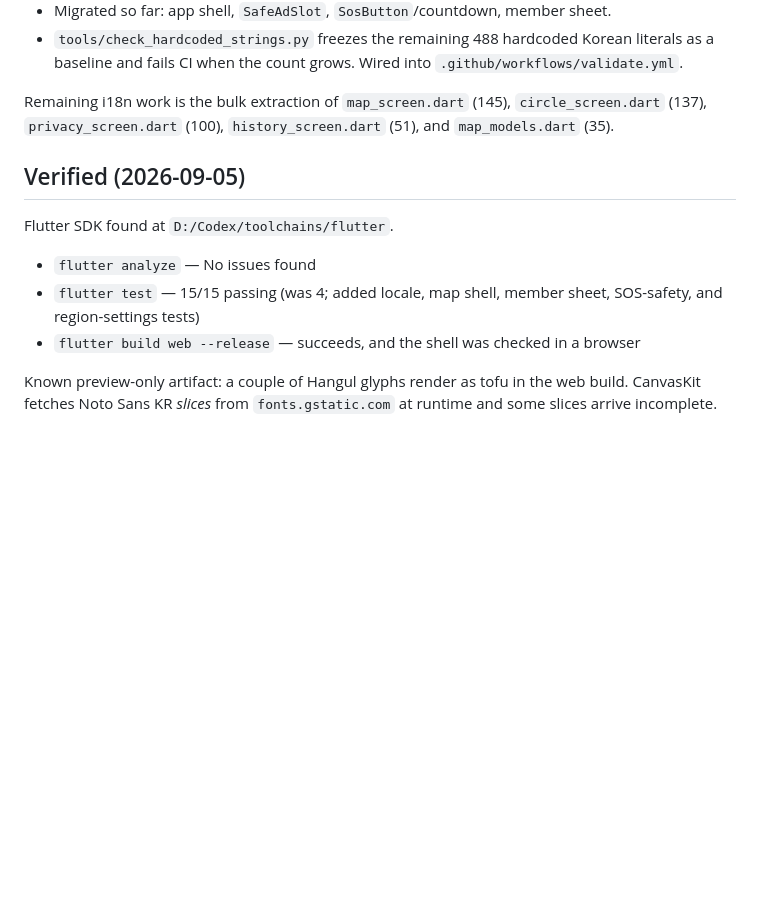
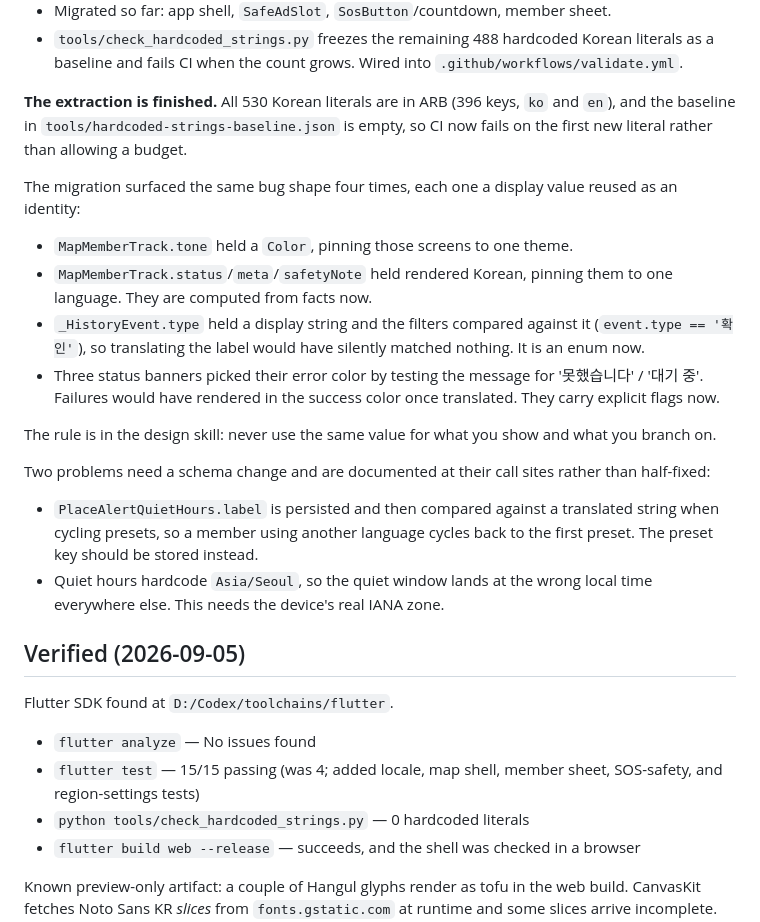
Before and after one commit to Jhongjin/gps, a Markdown page: docs/current-handoff.md, the part around the change. Drawn GitHub-style; blank space fills up the shorter version.

Commit message:
Record the display-vs-identity rule in the design skill
The i18n migration hit the same bug four times: a Color in a model, rendered
text in a model, a filter comparing against a display string, and status banners
sniffing error text. Each one pinned a screen to a theme or a language, and each
one failed silently rather than loudly. Writing the rule down is cheaper than
finding it a fifth time.

Also recorded the three things that are still open — the persisted quiet-hours
label, the hardcoded Asia/Seoul zone, and the missing font bundle that blocks
ja, hi, and ar.

Co-Authored-By: Claude Opus 5 (1M context) <noreply@anthropic.com>
Claude-Session: https://claude.ai/code/session_015B9hdQNruHStrbaoEA8dtF

```diff
--- a/docs/current-handoff.md
+++ b/docs/current-handoff.md
@@ -46,9 +46,35 @@ What changed:
   literals as a baseline and fails CI when the count grows. Wired into
   `.github/workflows/validate.yml`.
 
-Remaining i18n work is the bulk extraction of `map_screen.dart` (145),
-`circle_screen.dart` (137), `privacy_screen.dart` (100), `history_screen.dart`
-(51), and `map_models.dart` (35).
+**The extraction is finished.** All 530 Korean literals are in ARB
+(396 keys, `ko` and `en`), and the baseline in
+`tools/hardcoded-strings-baseline.json` is empty, so CI now fails on the first
+new literal rather than allowing a budget.
+
+The migration surfaced the same bug shape four times, each one a display value
+reused as an identity:
+
+- `MapMemberTrack.tone` held a `Color`, pinning those screens to one theme.
+- `MapMemberTrack.status`/`meta`/`safetyNote` held rendered Korean, pinning them
+  to one language. They are computed from facts now.
+- `_HistoryEvent.type` held a display string and the filters compared against it
+  (`event.type == '확인'`), so translating the label would have silently matched
+  nothing. It is an enum now.
+- Three status banners picked their error color by testing the message for
+  '못했습니다' / '대기 중'. Failures would have rendered in the success color once
+  translated. They carry explicit flags now.
+
+The rule is in the design skill: never use the same value for what you show and
+what you branch on.
+
+Two problems need a schema change and are documented at their call sites rather
+than half-fixed:
+
+- `PlaceAlertQuietHours.label` is persisted and then compared against a
+  translated string when cycling presets, so a member using another language
+  cycles back to the first preset. The preset key should be stored instead.
+- Quiet hours hardcode `Asia/Seoul`, so the quiet window lands at the wrong
+  local time everywhere else. This needs the device's real IANA zone.
 
 ## Verified (2026-09-05)
 
@@ -57,6 +83,7 @@ Flutter SDK found at `D:/Codex/toolchains/flutter`.
 - `flutter analyze` — No issues found
 - `flutter test` — 15/15 passing (was 4; added locale, map shell, member sheet,
   SOS-safety, and region-settings tests)
+- `python tools/check_hardcoded_strings.py` — 0 hardcoded literals
 - `flutter build web --release` — succeeds, and the shell was checked in a browser
 
 Known preview-only artifact: a couple of Hangul glyphs render as tofu in the web
```
Also changed, not shown: 1 other file.
